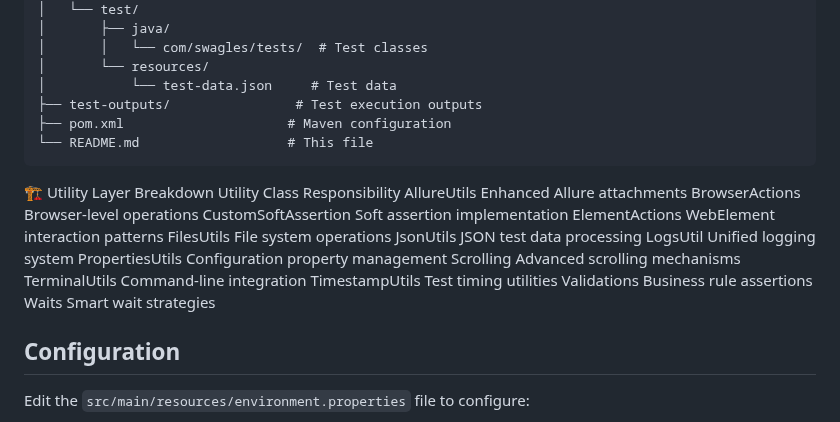
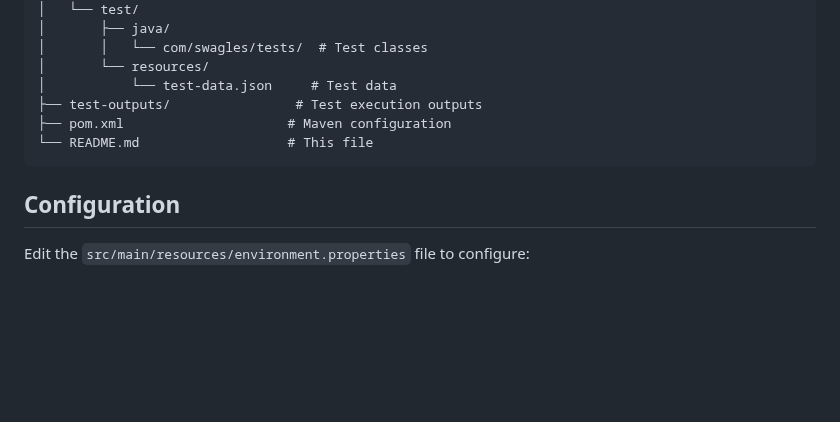
Before and after one commit to mustafabdelshafy/DeliveryHub, a Markdown page: README.md, the part around the change. Drawn GitHub-style; blank space fills up the shorter version.

````diff
--- a/README.md
+++ b/README.md
@@ -74,22 +74,6 @@ DeliveryHub/
 └── README.md                   # This file
 ```
 
-🏗️ Utility Layer Breakdown
-Utility Class	Responsibility
-AllureUtils	Enhanced Allure attachments
-BrowserActions	Browser-level operations
-CustomSoftAssertion	Soft assertion implementation
-ElementActions	WebElement interaction patterns
-FilesUtils	File system operations
-JsonUtils	JSON test data processing
-LogsUtil	Unified logging system
-PropertiesUtils	Configuration property management
-Scrolling	Advanced scrolling mechanisms
-TerminalUtils	Command-line integration
-TimestampUtils	Test timing utilities
-Validations	Business rule assertions
-Waits	Smart wait strategies
-
 ## Configuration
 
 Edit the `src/main/resources/environment.properties` file to configure:
````
